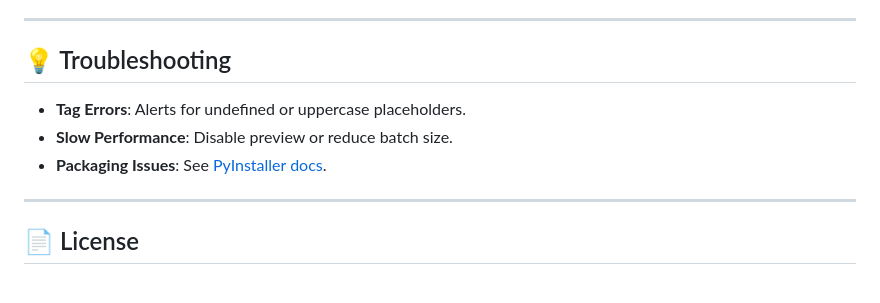
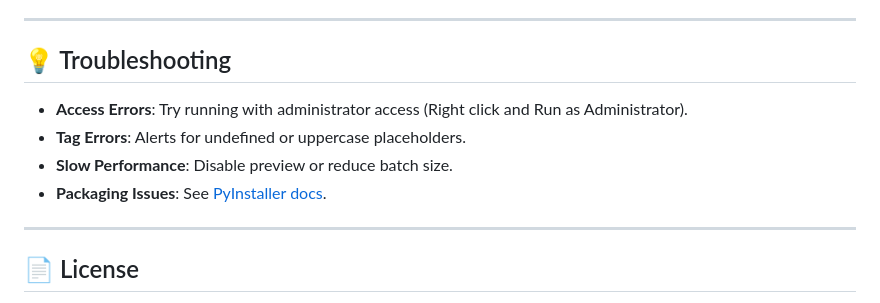
Before and after one commit to ekansh09/Bulk-Certificate-Emailing, a Markdown page: README.md, the part around the change. Drawn GitHub-style.

Commit message:
included access error troubleshooting

```diff
--- a/README.md
+++ b/README.md
@@ -171,9 +171,11 @@ Below are screenshots showcasing each main page (tab) and its functionality:
 
 ## 💡 Troubleshooting
 
+* **Access Errors**: Try running with administrator access (Right click and Run as Administrator).
 * **Tag Errors**: Alerts for undefined or uppercase placeholders.
 * **Slow Performance**: Disable preview or reduce batch size.
 * **Packaging Issues**: See [PyInstaller docs](https://pyinstaller.org).
+
 
 ---
 
```
